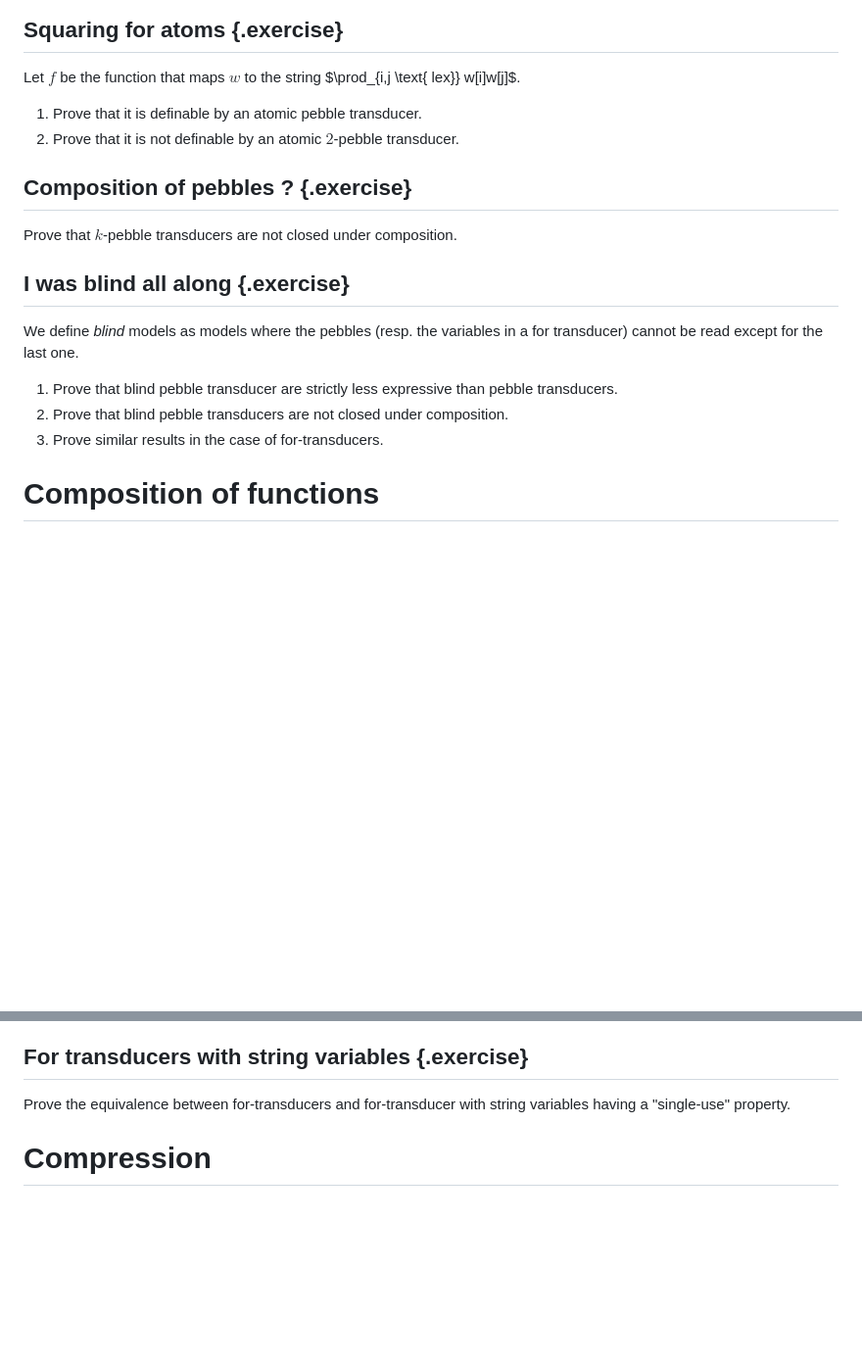
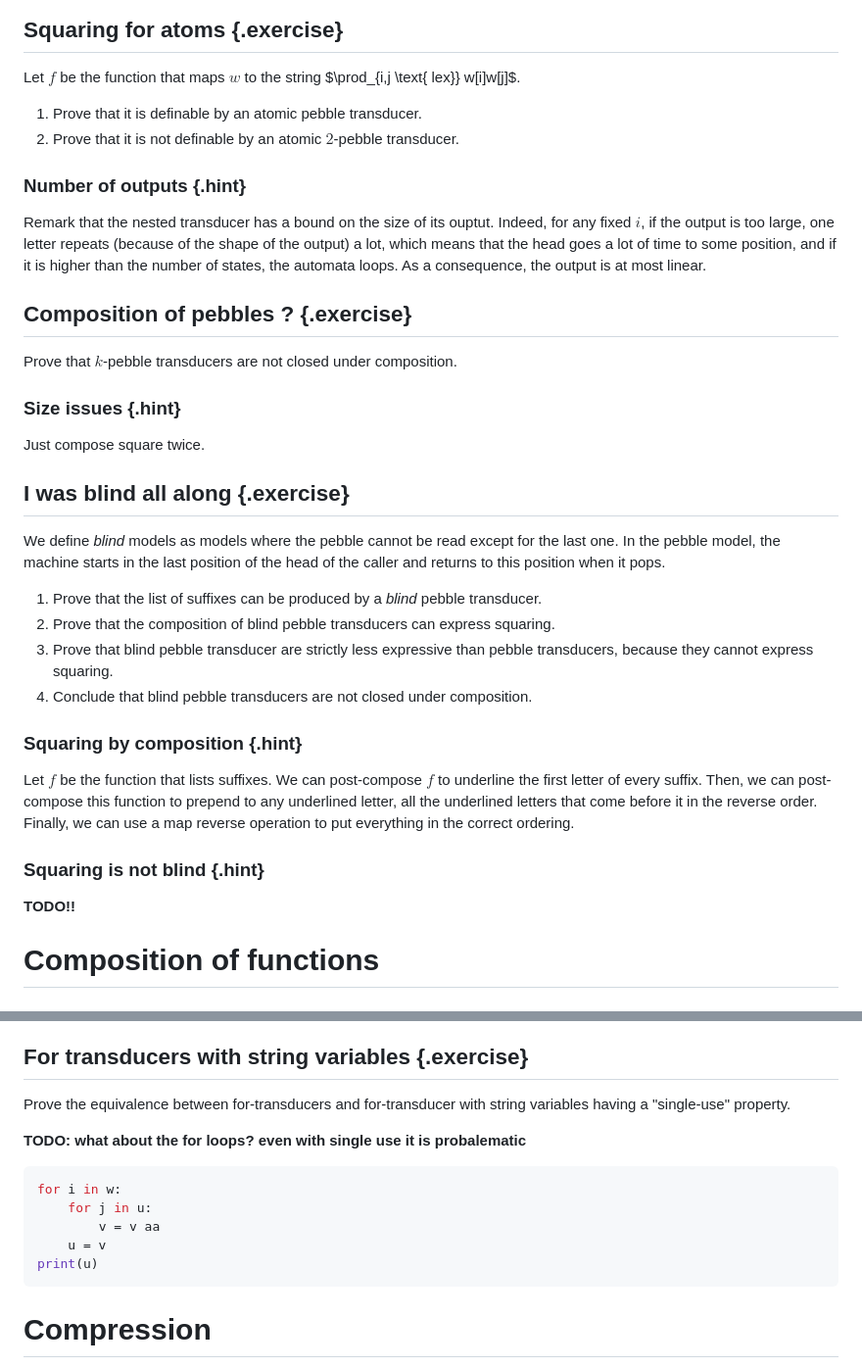
Before and after one commit to AliaumeL/transducer-exercices, a Markdown page: content/session-9.md, 2 parts joined by grey strips. Shown: that part at 98% size. Drawn GitHub-style; blank space fills up the shorter version.

Commit message:
miam exercises

````diff
--- a/content/session-9.md
+++ b/content/session-9.md
@@ -90,20 +90,46 @@ w[i]w[j]$.
 1. Prove that it is definable by an atomic pebble transducer.
 2. Prove that it is not definable by an atomic $2$-pebble transducer.
 
+### Number of outputs {.hint}
+
+Remark that the nested transducer has a bound on the size of its ouptut.
+Indeed, for any fixed $i$, if the output is too large, one letter repeats
+(because of the shape of the output) a lot, which means that the head goes a
+lot of time to some position, and if it is higher than the number of states,
+the automata loops. As a consequence, the output is at most linear.
+
 ## Composition of pebbles ? {.exercise}
 
 Prove that $k$-pebble transducers are not closed under composition.
 
+### Size issues {.hint}
+
+Just compose square twice.
 
 ## I was blind all along {.exercise}
 
-We define *blind* models as models where the pebbles (resp. the variables in a
-for transducer) cannot be read except for the last one.
+We define *blind* models as models where the pebble cannot be read except for
+the last one. In the pebble model, the machine starts in the last position of
+the head of the caller and returns to this position when it pops.
 
-1. Prove that blind pebble transducer are strictly less expressive than
-   pebble transducers.
-2. Prove that blind pebble transducers are not closed under composition.
-3. Prove similar results in the case of for-transducers.
+1. Prove that the list of suffixes can be produced by a *blind* pebble transducer.
+2. Prove that the composition of blind pebble transducers can express squaring.
+3. Prove that blind pebble transducer are strictly less expressive than
+   pebble transducers, because they cannot express squaring.
+4. Conclude that blind pebble transducers are not closed under composition.
+
+
+### Squaring by composition {.hint}
+
+Let $f$ be the function that lists suffixes. We can post-compose $f$ to
+underline the first letter of every suffix. Then, we can post-compose this
+function to prepend to any underlined letter, all the underlined letters that
+come before it in the reverse order. Finally, we can use a map reverse
+operation to put everything in the correct ordering.
+
+### Squaring is not blind {.hint}
+
+**TODO!!**
 
 # Composition of functions
 
@@ -133,6 +159,16 @@ can be realised by an *unnested* for-transducer.
 
 Prove the equivalence between for-transducers and for-transducer with string
 variables having a "single-use" property.
+
+**TODO: what about the for loops? even with single use it is probalematic**
+
+```python
+for i in w:
+    for j in u:
+        v = v aa
+    u = v
+print(u)
+```
 
 # Compression
 
````
